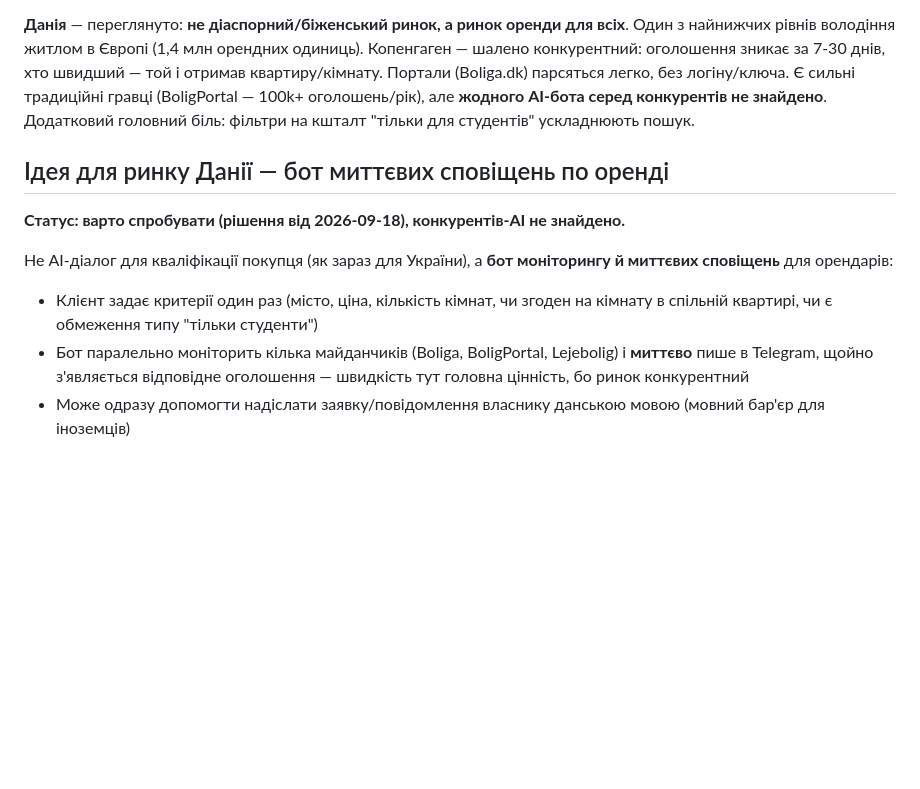
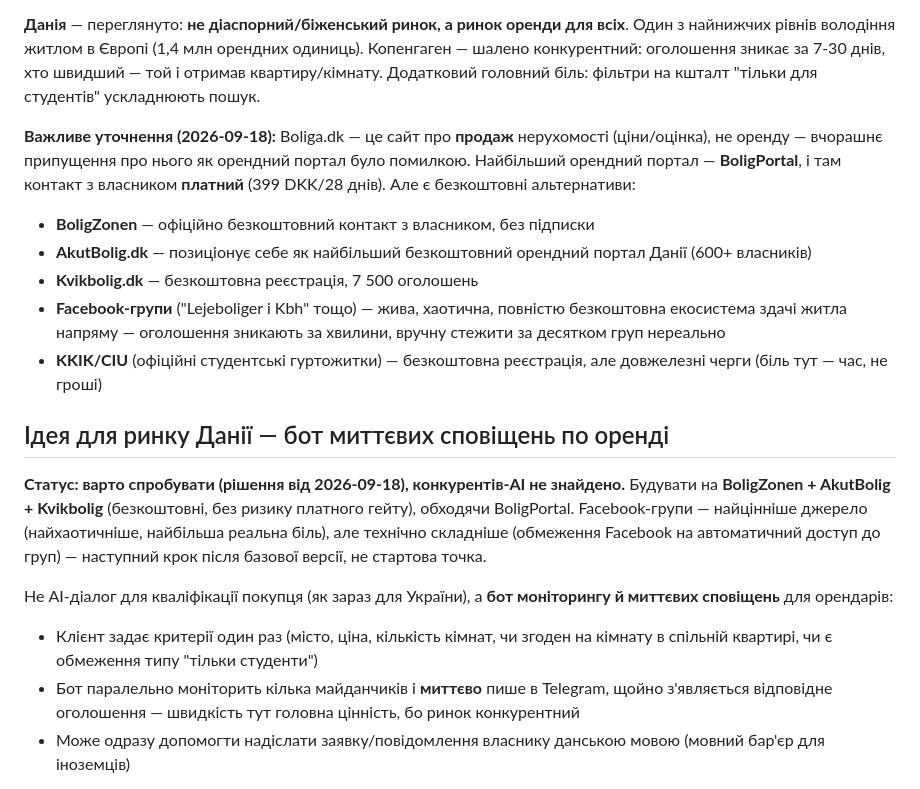
Before and after one commit to galinalukashenko1967-flw/bot_real_estate_telegram, a Markdown page: IDEAS.md, the part around the change. Rendered like a GitHub page; blank space fills up the shorter version.

Commit message:
Correct Denmark research: Boliga is a sales site, BoligPortal gates contact
Boliga.dk is actually a property-sale pricing site, not a rental portal
as previously noted. BoligPortal, the largest rental portal, charges
tenants a subscription to contact landlords. Free alternatives exist
though: BoligZonen, AkutBolig.dk and Kvikbolig.dk all offer free landlord
contact, plus a large Facebook-group ecosystem for direct rentals.
Revised the Denmark idea to build on the free portals first.

Co-Authored-By: Claude Sonnet 5 <noreply@anthropic.com>
Claude-Session: https://claude.ai/code/session_015DTkM7PNa1XpnCE8Be5epi

```diff
--- a/IDEAS.md
+++ b/IDEAS.md
@@ -107,24 +107,41 @@ WhatsApp-first вендори не закривають.
 оренди для всіх**. Один з найнижчих рівнів володіння житлом в Європі
 (1,4 млн орендних одиниць). Копенгаген — шалено конкурентний: оголошення
 зникає за 7-30 днів, хто швидший — той і отримав квартиру/кімнату.
-Портали (Boliga.dk) парсяться легко, без логіну/ключа. Є сильні
-традиційні гравці (BoligPortal — 100k+ оголошень/рік), але **жодного
-AI-бота серед конкурентів не знайдено**. Додатковий головний біль:
-фільтри на кшталт "тільки для студентів" ускладнюють пошук.
+Додатковий головний біль: фільтри на кшталт "тільки для студентів"
+ускладнюють пошук.
+
+**Важливе уточнення (2026-09-18):** Boliga.dk — це сайт про **продаж**
+нерухомості (ціни/оцінка), не оренду — вчорашнє припущення про нього як
+орендний портал було помилкою. Найбільший орендний портал —
+**BoligPortal**, і там контакт з власником **платний** (399 DKK/28 днів).
+Але є безкоштовні альтернативи:
+- **BoligZonen** — офіційно безкоштовний контакт з власником, без підписки
+- **AkutBolig.dk** — позиціонує себе як найбільший безкоштовний орендний
+  портал Данії (600+ власників)
+- **Kvikbolig.dk** — безкоштовна реєстрація, 7 500 оголошень
+- **Facebook-групи** ("Lejeboliger i Kbh" тощо) — жива, хаотична,
+  повністю безкоштовна екосистема здачі житла напряму — оголошення
+  зникають за хвилини, вручну стежити за десятком груп нереально
+- **KKIK/CIU** (офіційні студентські гуртожитки) — безкоштовна
+  реєстрація, але довжелезні черги (біль тут — час, не гроші)
 
 ## Ідея для ринку Данії — бот миттєвих сповіщень по оренді
 
 **Статус: варто спробувати (рішення від 2026-09-18), конкурентів-AI не
-знайдено.**
+знайдено.** Будувати на **BoligZonen + AkutBolig + Kvikbolig** (безкоштовні,
+без ризику платного гейту), обходячи BoligPortal. Facebook-групи —
+найцінніше джерело (найхаотичніше, найбільша реальна біль), але технічно
+складніше (обмеження Facebook на автоматичний доступ до груп) — наступний
+крок після базової версії, не стартова точка.
 
 Не AI-діалог для кваліфікації покупця (як зараз для України), а **бот
 моніторингу й миттєвих сповіщень** для орендарів:
 - Клієнт задає критерії один раз (місто, ціна, кількість кімнат, чи
   згоден на кімнату в спільній квартирі, чи є обмеження типу "тільки
   студенти")
-- Бот паралельно моніторить кілька майданчиків (Boliga, BoligPortal,
-  Lejebolig) і **миттєво** пише в Telegram, щойно з'являється відповідне
-  оголошення — швидкість тут головна цінність, бо ринок конкурентний
+- Бот паралельно моніторить кілька майданчиків і **миттєво** пише в
+  Telegram, щойно з'являється відповідне оголошення — швидкість тут
+  головна цінність, бо ринок конкурентний
 - Може одразу допомогти надіслати заявку/повідомлення власнику
   данською мовою (мовний бар'єр для іноземців)
 
```
